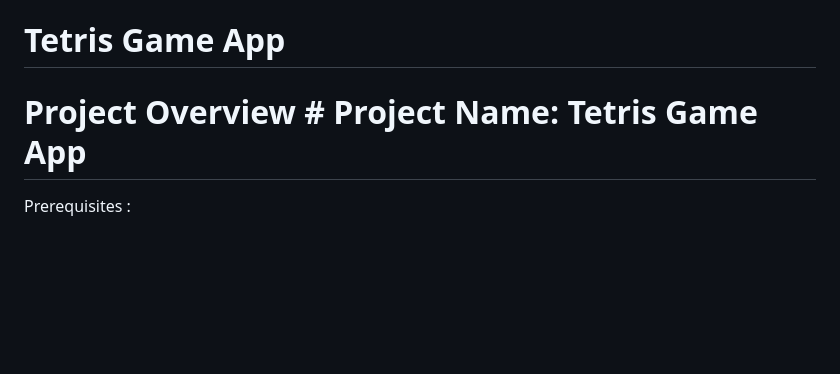
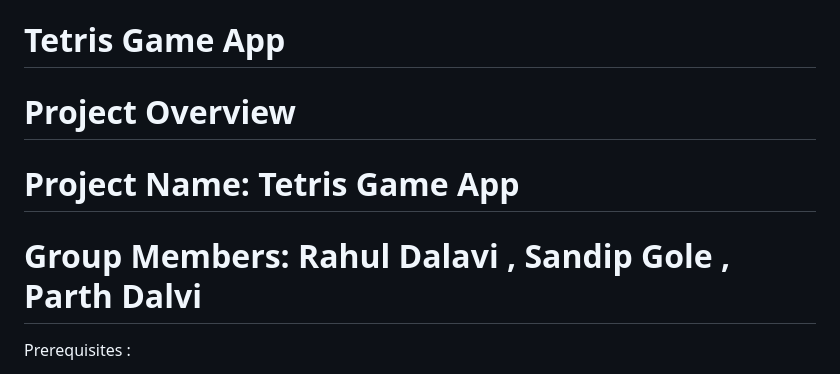
Before and after one commit to ParthDalvi2001/GameAppTetris, a Markdown page: README.md, the part around the change. GitHub-like rendering; blank space fills up the shorter version.

```diff
--- a/README.md
+++ b/README.md
@@ -1,5 +1,7 @@
 # Tetris Game App
-# Project Overview # Project Name: Tetris Game App
+# Project Overview
+# Project Name: Tetris Game App
+# Group Members: Rahul Dalavi , Sandip Gole , Parth Dalvi
 
 Prerequisites :
 - An Azure account with an active subscription. <a href="https://azure.microsoft.com/en-us/free/?WT.mc_id=A261C142F" target="_blank">Create an account for free.</a>
```
